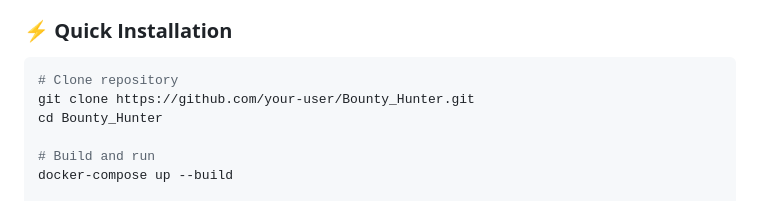
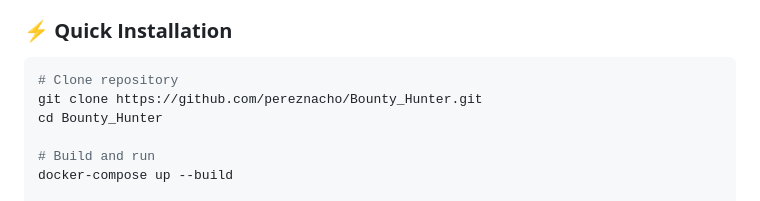
Before and after one commit to pereznacho/Bounty_Hunter, a Markdown page: README.md, the part around the change. GitHub-like rendering.

Commit message:
Update repository URL in README

````diff
--- a/README.md
+++ b/README.md
@@ -93,7 +93,7 @@
 
 ```bash
 # Clone repository
-git clone https://github.com/your-user/Bounty_Hunter.git
+git clone https://github.com/pereznacho/Bounty_Hunter.git
 cd Bounty_Hunter
 
 # Build and run
````
